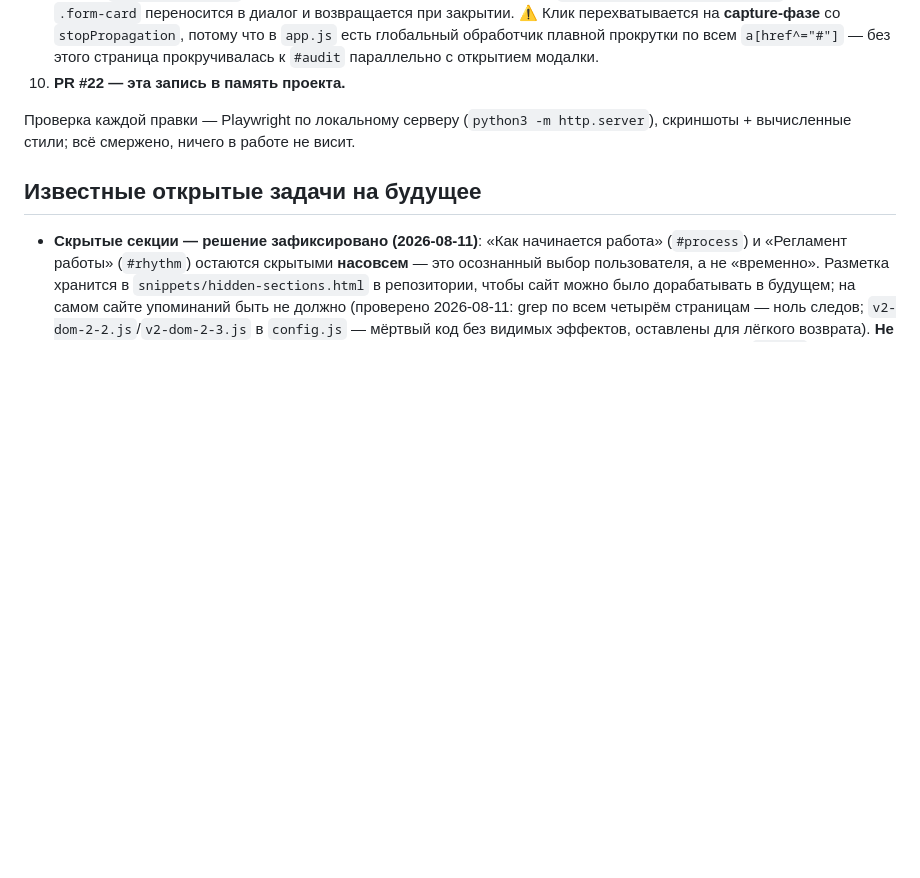
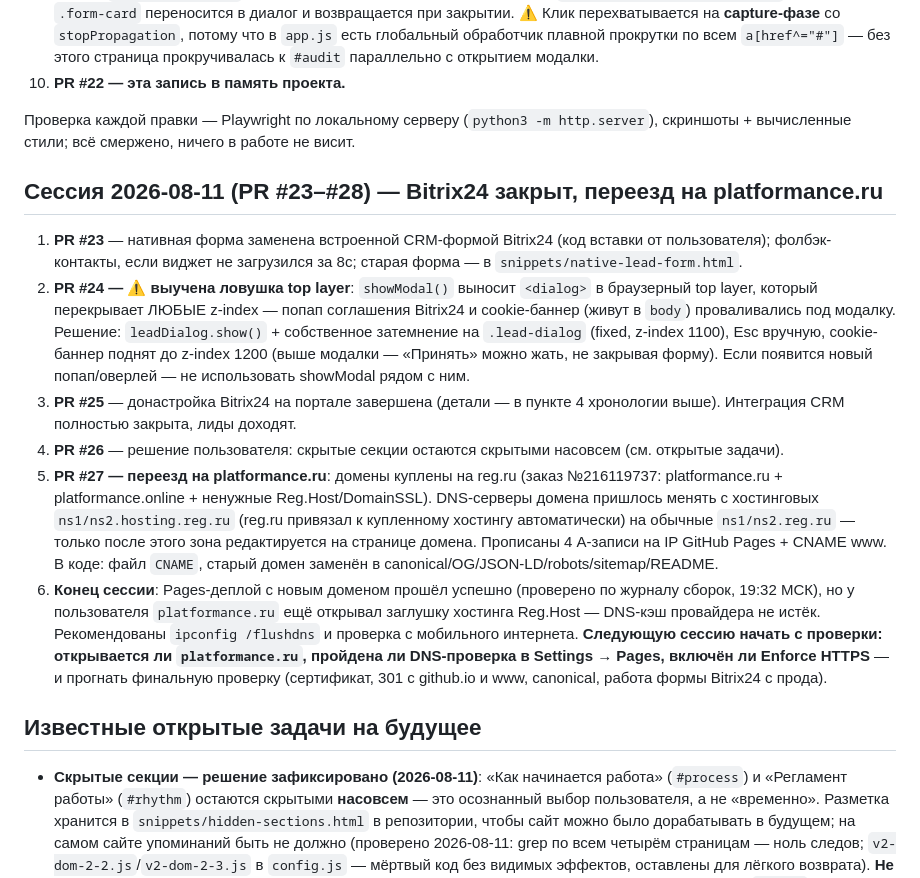
Before and after one commit to alexblacklucky/PLATFORMANCE, a Markdown page: CLAUDE.md, the part around the change. GitHub-like rendering; blank space fills up the shorter version.

Commit message:
Записать итоги сессии 2026-08-11 в память проекта (#28)
Claude-Session: https://claude.ai/code/session_01AVRpDiFe7ga3forSdkeuJ8

Co-authored-by: Claude <noreply@anthropic.com>

```diff
--- a/CLAUDE.md
+++ b/CLAUDE.md
@@ -86,6 +86,15 @@
 
 Проверка каждой правки — Playwright по локальному серверу (`python3 -m http.server`), скриншоты + вычисленные стили; всё смержено, ничего в работе не висит.
 
+## Сессия 2026-08-11 (PR #23–#28) — Bitrix24 закрыт, переезд на platformance.ru
+
+1. **PR #23** — нативная форма заменена встроенной CRM-формой Bitrix24 (код вставки от пользователя); фолбэк-контакты, если виджет не загрузился за 8с; старая форма — в `snippets/native-lead-form.html`.
+2. **PR #24 — ⚠️ выучена ловушка top layer**: `showModal()` выносит `<dialog>` в браузерный top layer, который перекрывает ЛЮБЫЕ z-index — попап соглашения Bitrix24 и cookie-баннер (живут в `body`) проваливались под модалку. Решение: `leadDialog.show()` + собственное затемнение на `.lead-dialog` (fixed, z-index 1100), Esc вручную, cookie-баннер поднят до z-index 1200 (выше модалки — «Принять» можно жать, не закрывая форму). Если появится новый попап/оверлей — не использовать showModal рядом с ним.
+3. **PR #25** — донастройка Bitrix24 на портале завершена (детали — в пункте 4 хронологии выше). Интеграция CRM полностью закрыта, лиды доходят.
+4. **PR #26** — решение пользователя: скрытые секции остаются скрытыми насовсем (см. открытые задачи).
+5. **PR #27 — переезд на platformance.ru**: домены куплены на reg.ru (заказ №216119737: platformance.ru + platformance.online + ненужные Reg.Host/DomainSSL). DNS-серверы домена пришлось менять с хостинговых `ns1/ns2.hosting.reg.ru` (reg.ru привязал к купленному хостингу автоматически) на обычные `ns1/ns2.reg.ru` — только после этого зона редактируется на странице домена. Прописаны 4 A-записи на IP GitHub Pages + CNAME www. В коде: файл `CNAME`, старый домен заменён в canonical/OG/JSON-LD/robots/sitemap/README.
+6. **Конец сессии**: Pages-деплой с новым доменом прошёл успешно (проверено по журналу сборок, 19:32 МСК), но у пользователя `platformance.ru` ещё открывал заглушку хостинга Reg.Host — DNS-кэш провайдера не истёк. Рекомендованы `ipconfig /flushdns` и проверка с мобильного интернета. **Следующую сессию начать с проверки: открывается ли `platformance.ru`, пройдена ли DNS-проверка в Settings → Pages, включён ли Enforce HTTPS** — и прогнать финальную проверку (сертификат, 301 с github.io и www, canonical, работа формы Bitrix24 с прода).
+
 ## Известные открытые задачи на будущее
 
 - **Скрытые секции — решение зафиксировано (2026-08-11)**: «Как начинается работа» (`#process`) и «Регламент работы» (`#rhythm`) остаются скрытыми **насовсем** — это осознанный выбор пользователя, а не «временно». Разметка хранится в `snippets/hidden-sections.html` в репозитории, чтобы сайт можно было дорабатывать в будущем; на самом сайте упоминаний быть не должно (проверено 2026-08-11: grep по всем четырём страницам — ноль следов; `v2-dom-2-2.js`/`v2-dom-2-3.js` в `config.js` — мёртвый код без видимых эффектов, оставлены для лёгкого возврата). **Не предлагать пользователю вернуть секции** — только если он сам попросит. Текстовые «Кейсы» (`#cases`) — аналогично в том же снippet-файле (PR #20).
```
Also changed, not shown: CHANGELOG.md (+4 -0 lines).
